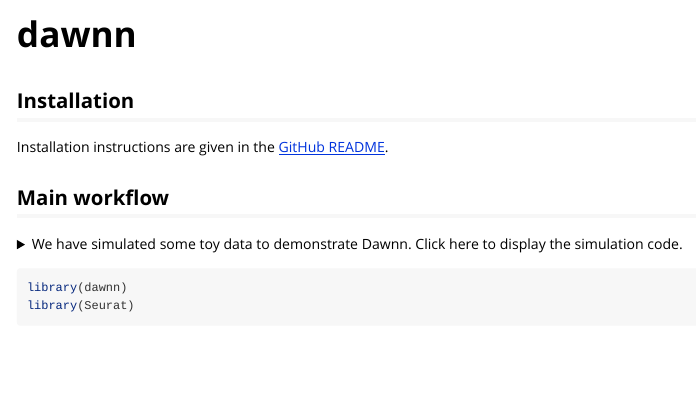
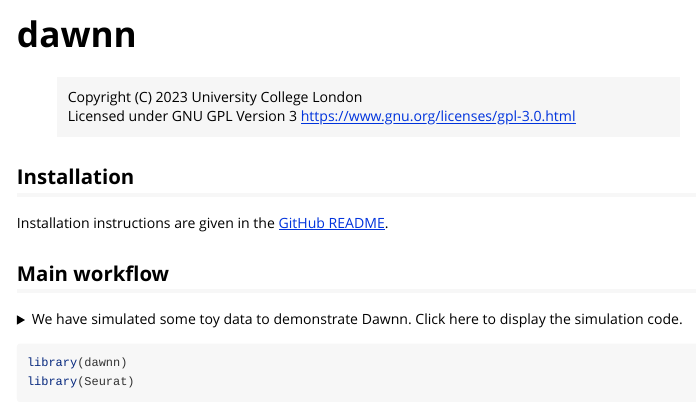
Before and after one commit to george-hall-ucl/dawnn, an R Markdown document (vignettes/dawnn.Rmd): the page in a window 1100 px wide, from its top. Rendered offline with R 4.5, knitr and Pandoc, with nearby package versions; some code elsewhere in the file could not run offline.

Commit message:
Add licensing info

````diff
--- a/vignettes/dawnn.Rmd
+++ b/vignettes/dawnn.Rmd
@@ -9,6 +9,9 @@
   %\VignetteEngine{knitr::rmarkdown}
   %\VignetteEncoding{UTF-8}
 ---
+
+> Copyright (C) 2023 University College London <br>
+> Licensed under GNU GPL Version 3 <https://www.gnu.org/licenses/gpl-3.0.html>
 
 ```{r, include = FALSE}
 knitr::opts_chunk$set(
````
Also changed, not shown: R/dawnn.R (+15 -0 lines), README.md, 11 other files.
